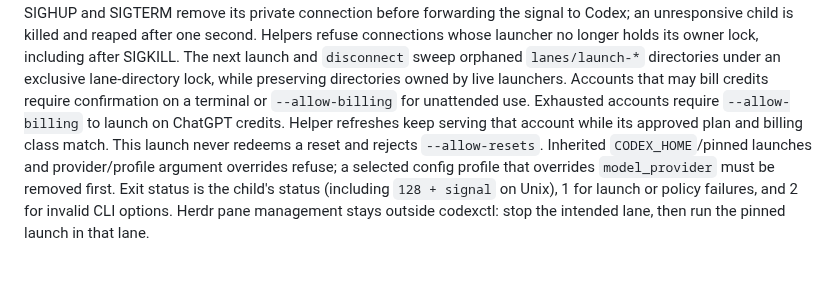
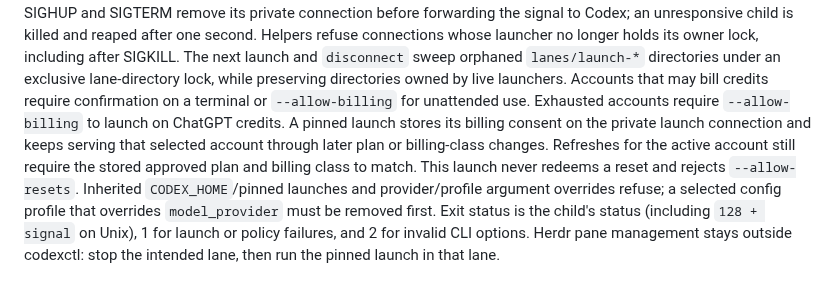
Before and after one commit to Sawmills/codexctl, a Markdown page: docs/central-server.md, the part around the change. GitHub-like rendering.

Commit message:
docs(central): clarify pinned billing refresh approval

```diff
--- a/docs/central-server.md
+++ b/docs/central-server.md
@@ -318,8 +318,11 @@ holds its owner lock, including after SIGKILL. The next launch and `disconnect`
 sweep orphaned `lanes/launch-*` directories under an exclusive lane-directory lock,
 while preserving directories owned by live launchers. Accounts that may bill credits require
 confirmation on a terminal or `--allow-billing` for unattended use. Exhausted accounts
-require `--allow-billing` to launch on ChatGPT credits. Helper refreshes keep serving
-that account while its approved plan and billing class match. This launch never redeems a reset and rejects `--allow-resets`.
+require `--allow-billing` to launch on ChatGPT credits. A pinned launch stores its
+billing consent on the private launch connection and keeps serving that selected
+account through later plan or billing-class changes. Refreshes for the active account
+still require the stored approved plan and billing class to match. This launch never
+redeems a reset and rejects `--allow-resets`.
 Inherited `CODEX_HOME`/pinned launches and provider/profile argument overrides refuse;
 a selected config profile that overrides `model_provider` must be removed first.
 Exit status is the child's status (including `128 + signal` on Unix), 1 for launch
```
